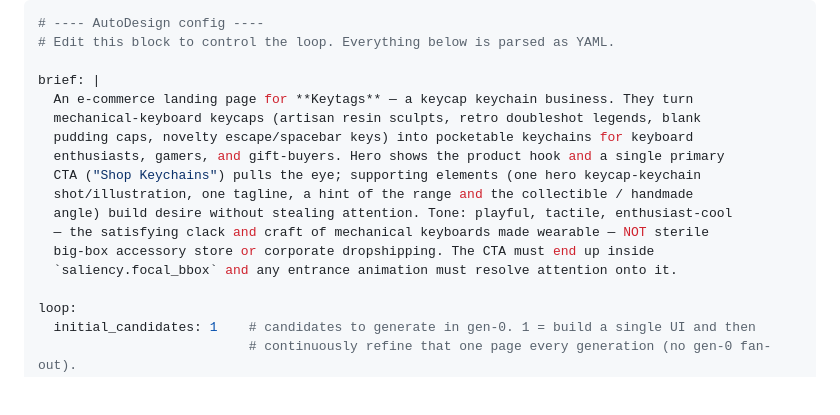
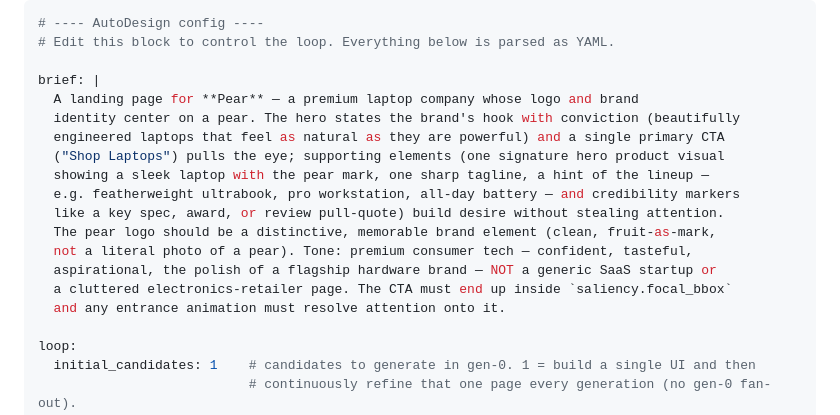
Before and after one commit to MaromSv/AutoDesign, a Markdown page: autodesign.md, the part around the change. Rendered like a GitHub page; blank space fills up the shorter version.

```diff
--- a/autodesign.md
+++ b/autodesign.md
@@ -27,16 +27,18 @@ and read by every other module.
 # Edit this block to control the loop. Everything below is parsed as YAML.
 
 brief: |
-  An e-commerce landing page for **Keytags** — a keycap keychain business. They turn
-  mechanical-keyboard keycaps (artisan resin sculpts, retro doubleshot legends, blank
-  pudding caps, novelty escape/spacebar keys) into pocketable keychains for keyboard
-  enthusiasts, gamers, and gift-buyers. Hero shows the product hook and a single primary
-  CTA ("Shop Keychains") pulls the eye; supporting elements (one hero keycap-keychain
-  shot/illustration, one tagline, a hint of the range and the collectible / handmade
-  angle) build desire without stealing attention. Tone: playful, tactile, enthusiast-cool
-  — the satisfying clack and craft of mechanical keyboards made wearable — NOT sterile
-  big-box accessory store or corporate dropshipping. The CTA must end up inside
-  `saliency.focal_bbox` and any entrance animation must resolve attention onto it.
+  A landing page for **Pear** — a premium laptop company whose logo and brand
+  identity center on a pear. The hero states the brand's hook with conviction (beautifully
+  engineered laptops that feel as natural as they are powerful) and a single primary CTA
+  ("Shop Laptops") pulls the eye; supporting elements (one signature hero product visual
+  showing a sleek laptop with the pear mark, one sharp tagline, a hint of the lineup —
+  e.g. featherweight ultrabook, pro workstation, all-day battery — and credibility markers
+  like a key spec, award, or review pull-quote) build desire without stealing attention.
+  The pear logo should be a distinctive, memorable brand element (clean, fruit-as-mark,
+  not a literal photo of a pear). Tone: premium consumer tech — confident, tasteful,
+  aspirational, the polish of a flagship hardware brand — NOT a generic SaaS startup or
+  a cluttered electronics-retailer page. The CTA must end up inside `saliency.focal_bbox`
+  and any entrance animation must resolve attention onto it.
 
 loop:
   initial_candidates: 1    # candidates to generate in gen-0. 1 = build a single UI and then
```
